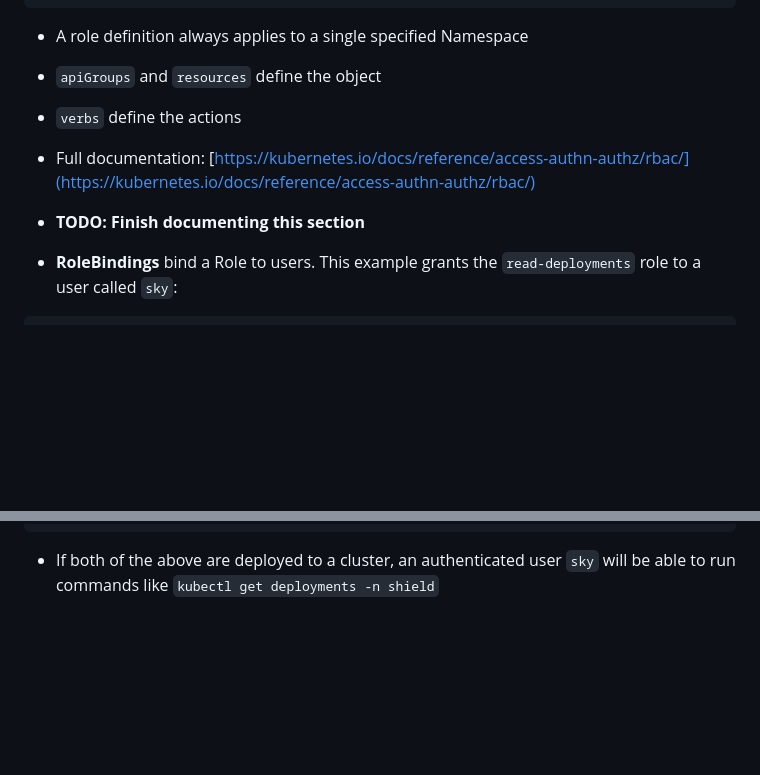
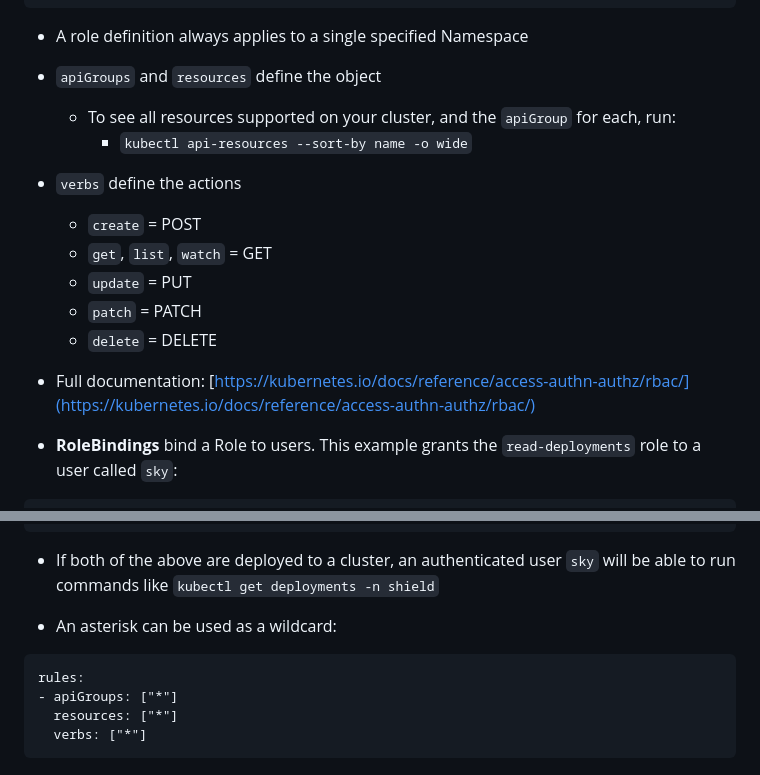
Before and after one commit to kevinmatz/KubernetesExercises, a Markdown page: TheKubernetesBook_Poulton/Chapter 13 - API security and RBAC/api security and RBAC notes.md, 2 parts joined by grey strips. GitHub-like rendering; blank space fills up the shorter version.

Commit message:
Updating notes on RBAC

````diff
--- a/TheKubernetesBook_Poulton/Chapter 13 - API security and RBAC/api security and RBAC notes.md
+++ b/TheKubernetesBook_Poulton/Chapter 13 - API security and RBAC/api security and RBAC notes.md
@@ -56,13 +56,15 @@ rules:
 
 - A role definition always applies to a single specified Namespace
 - `apiGroups` and `resources` define the object
+  - To see all resources supported on your cluster, and the `apiGroup` for each, run:
+    - `kubectl api-resources --sort-by name -o wide`
 - `verbs` define the actions
+  - `create` = POST
+  - `get`, `list`, `watch` = GET
+  - `update` = PUT
+  - `patch` = PATCH
+  - `delete` = DELETE
 - Full documentation: [https://kubernetes.io/docs/reference/access-authn-authz/rbac/](https://kubernetes.io/docs/reference/access-authn-authz/rbac/)
-
-- **TODO: Finish documenting this section**
-
-
-
 
 - **RoleBindings** bind a Role to users. This example grants the `read-deployments` role to a user called `sky`:
 
@@ -83,3 +85,12 @@ roleRef:
 ```
 
 - If both of the above are deployed to a cluster, an authenticated user `sky` will be able to run commands like `kubectl get deployments -n shield`
+
+- An asterisk can be used as a wildcard:
+
+```
+rules:
+- apiGroups: ["*"]
+  resources: ["*"]
+  verbs: ["*"]
+```
````
